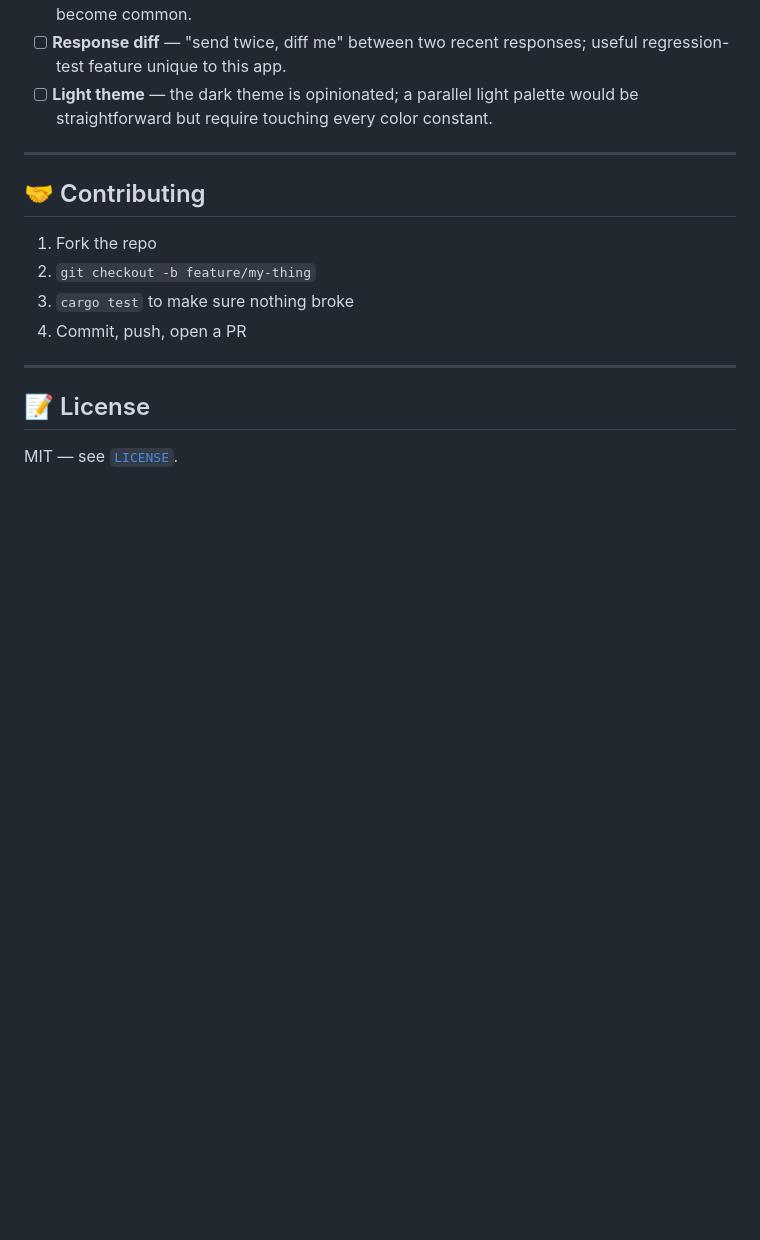
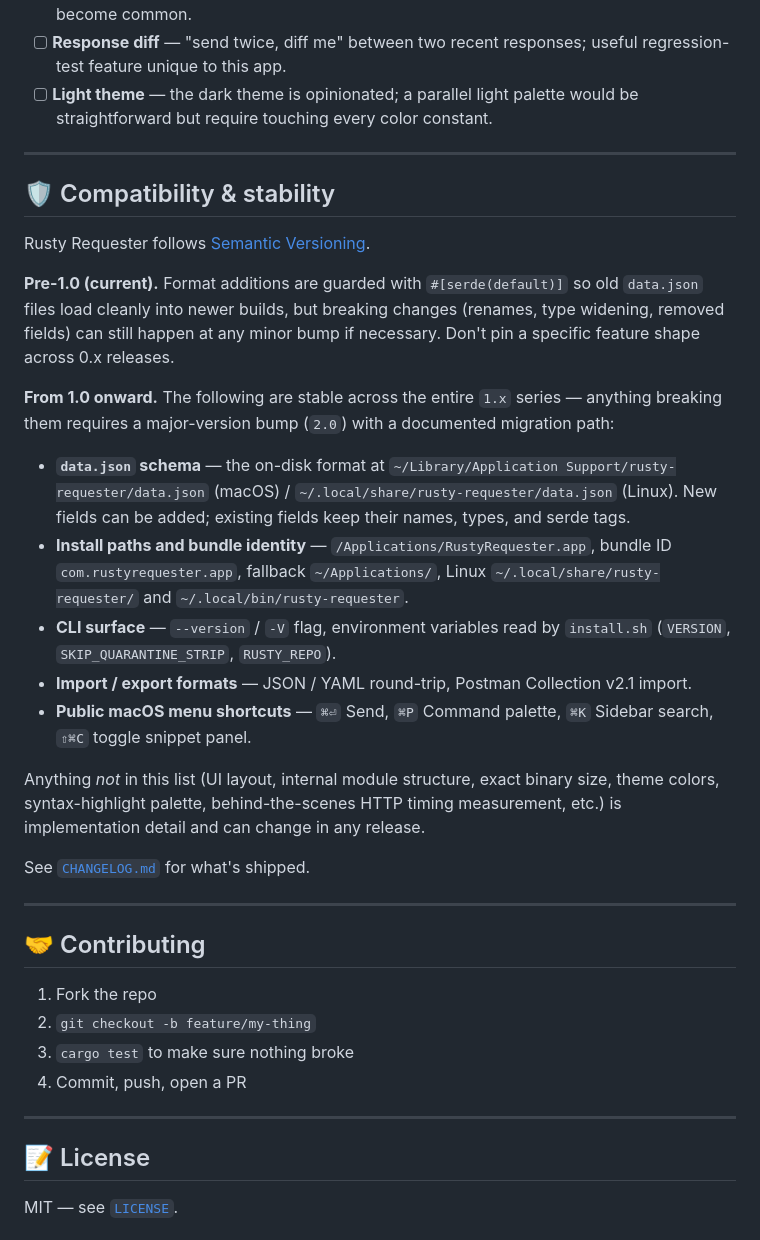
Before and after one commit to chud-lori/rusty-requester, a Markdown page: readme.md, the part around the change. Rendered like a GitHub page; blank space fills up the shorter version.

Commit message:
doc: changelog and readme update

```diff
--- a/readme.md
+++ b/readme.md
@@ -560,6 +560,43 @@ Platform
 
 ---
 
+## 🛡 Compatibility & stability
+
+Rusty Requester follows [Semantic Versioning](https://semver.org/).
+
+**Pre-1.0 (current).** Format additions are guarded with `#[serde(default)]`
+so old `data.json` files load cleanly into newer builds, but breaking
+changes (renames, type widening, removed fields) can still happen at any
+minor bump if necessary. Don't pin a specific feature shape across 0.x
+releases.
+
+**From 1.0 onward.** The following are stable across the entire `1.x`
+series — anything breaking them requires a major-version bump (`2.0`)
+with a documented migration path:
+
+- **`data.json` schema** — the on-disk format at
+  `~/Library/Application Support/rusty-requester/data.json` (macOS) /
+  `~/.local/share/rusty-requester/data.json` (Linux). New fields can be
+  added; existing fields keep their names, types, and serde tags.
+- **Install paths and bundle identity** — `/Applications/RustyRequester.app`,
+  bundle ID `com.rustyrequester.app`, fallback `~/Applications/`,
+  Linux `~/.local/share/rusty-requester/` and `~/.local/bin/rusty-requester`.
+- **CLI surface** — `--version` / `-V` flag, environment variables read by
+  `install.sh` (`VERSION`, `SKIP_QUARANTINE_STRIP`, `RUSTY_REPO`).
+- **Import / export formats** — JSON / YAML round-trip, Postman
+  Collection v2.1 import.
+- **Public macOS menu shortcuts** — `⌘⏎` Send, `⌘P` Command palette,
+  `⌘K` Sidebar search, `⇧⌘C` toggle snippet panel.
+
+Anything *not* in this list (UI layout, internal module structure, exact
+binary size, theme colors, syntax-highlight palette, behind-the-scenes
+HTTP timing measurement, etc.) is implementation detail and can change
+in any release.
+
+See [`CHANGELOG.md`](./CHANGELOG.md) for what's shipped.
+
+---
+
 ## 🤝 Contributing
 
 1. Fork the repo
```
Also changed, not shown: CHANGELOG.md (added, +128 -0 lines).
